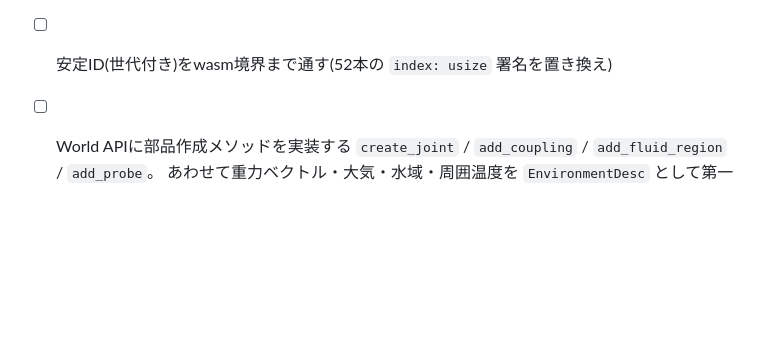
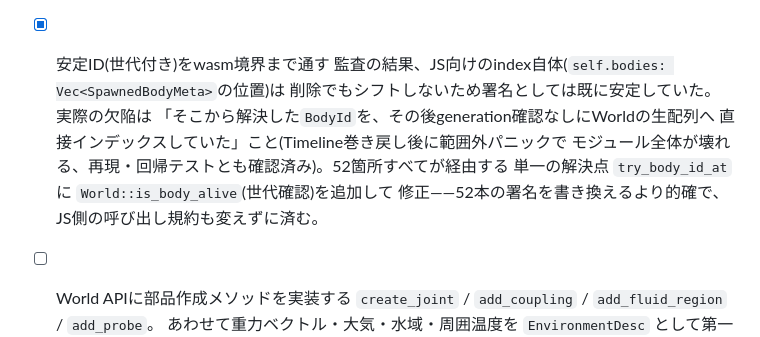
Before and after one commit to HirokiMorikawa/simulator, a Markdown page: docs/22-roadmap/03-editor-todo.md, the part around the change. Rendered like a GitHub page; blank space fills up the shorter version.

Commit message:
TODO: 安定ID(世代付き)項目を完了として記録
Co-Authored-By: Claude Sonnet 5 <noreply@anthropic.com>

```diff
--- a/docs/22-roadmap/03-editor-todo.md
+++ b/docs/22-roadmap/03-editor-todo.md
@@ -35,7 +35,14 @@ UIで自由に物体・環境を編集し、複雑なシナリオを組んで検
   `kinetic_gas`/`ising`/`fdtd` ——シーンJSON側が「構築レシピ」形式(波束の中心・
   分散、SPH粒子を敷き詰める直方体ブロック等)で状態スナップショットを表現できない
   ため、生値スナップショット形式のスキーマ拡張が別途要る。
-- [ ] 安定ID(世代付き)をwasm境界まで通す(52本の `index: usize` 署名を置き換え)
+- [x] 安定ID(世代付き)をwasm境界まで通す
+  監査の結果、JS向けのindex自体(`self.bodies: Vec<SpawnedBodyMeta>`の位置)は
+  削除でもシフトしないため署名としては既に安定していた。実際の欠陥は
+  「そこから解決した`BodyId`を、その後generation確認なしにWorldの生配列へ
+  直接インデックスしていた」こと(Timeline巻き戻し後に範囲外パニックで
+  モジュール全体が壊れる、再現・回帰テストとも確認済み)。52箇所すべてが経由する
+  単一の解決点 `try_body_id_at` に `World::is_body_alive`(世代確認)を追加して
+  修正——52本の署名を書き換えるより的確で、JS側の呼び出し規約も変えずに済む。
 - [ ] World APIに部品作成メソッドを実装する
   `create_joint` / `add_coupling` / `add_fluid_region` / `add_probe`。
   あわせて重力ベクトル・大気・水域・周囲温度を `EnvironmentDesc` として第一級にする。
```
